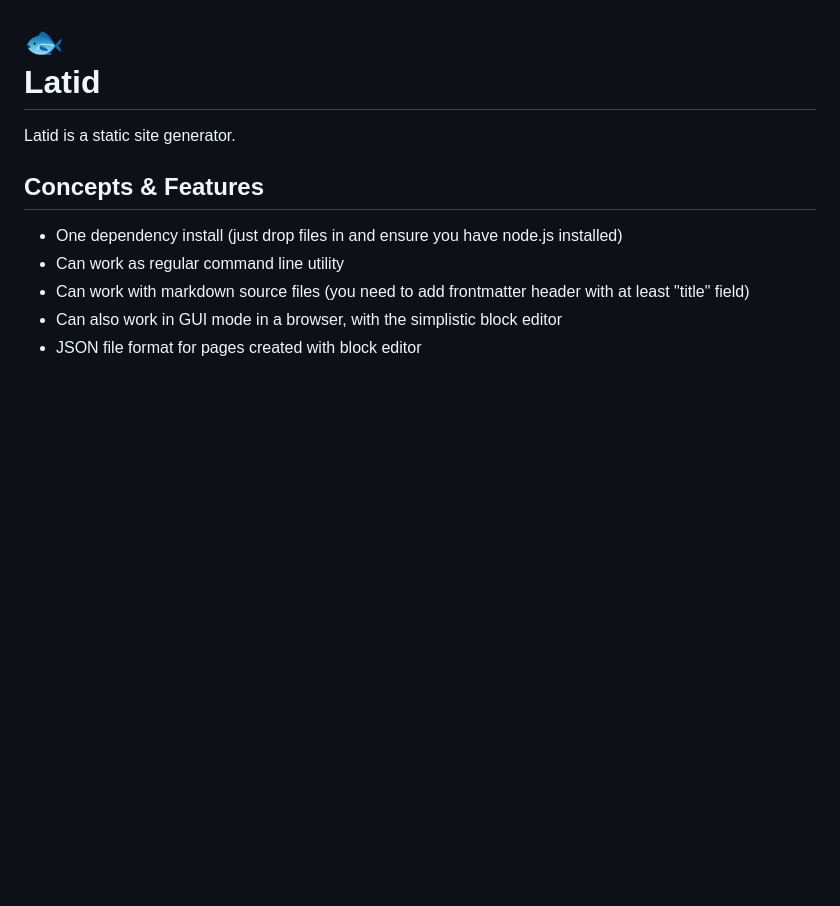
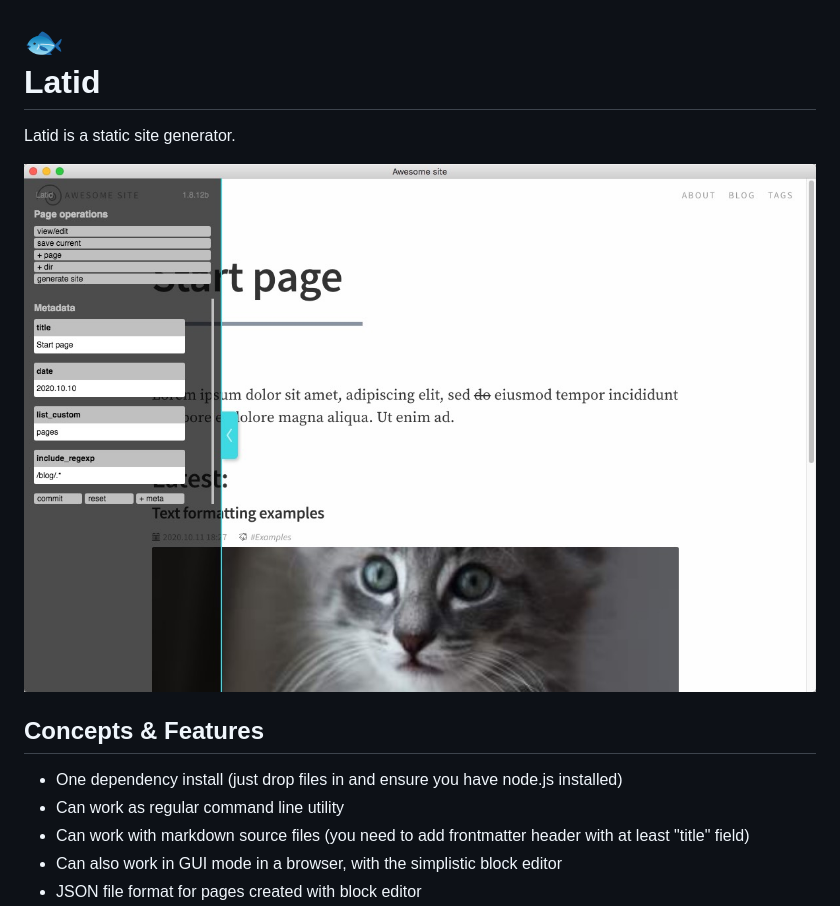
Before and after one commit to girobusan/latid, a Markdown page: README.md, the part around the change. Drawn GitHub-style; pictures changed too: docs/pix/screenshot_00.jpg (added); blank space fills up the shorter version.

Commit message:
screenshot

```diff
--- a/README.md
+++ b/README.md
@@ -5,6 +5,8 @@ date: 13-10-2020
 # <div style="font-size:200%;">&#128031;</div>Latid
 
 Latid is a static site generator.
+
+![screenshot](docs/pix/screenshot_00.jpg)
 
 ## Concepts & Features
 
```
